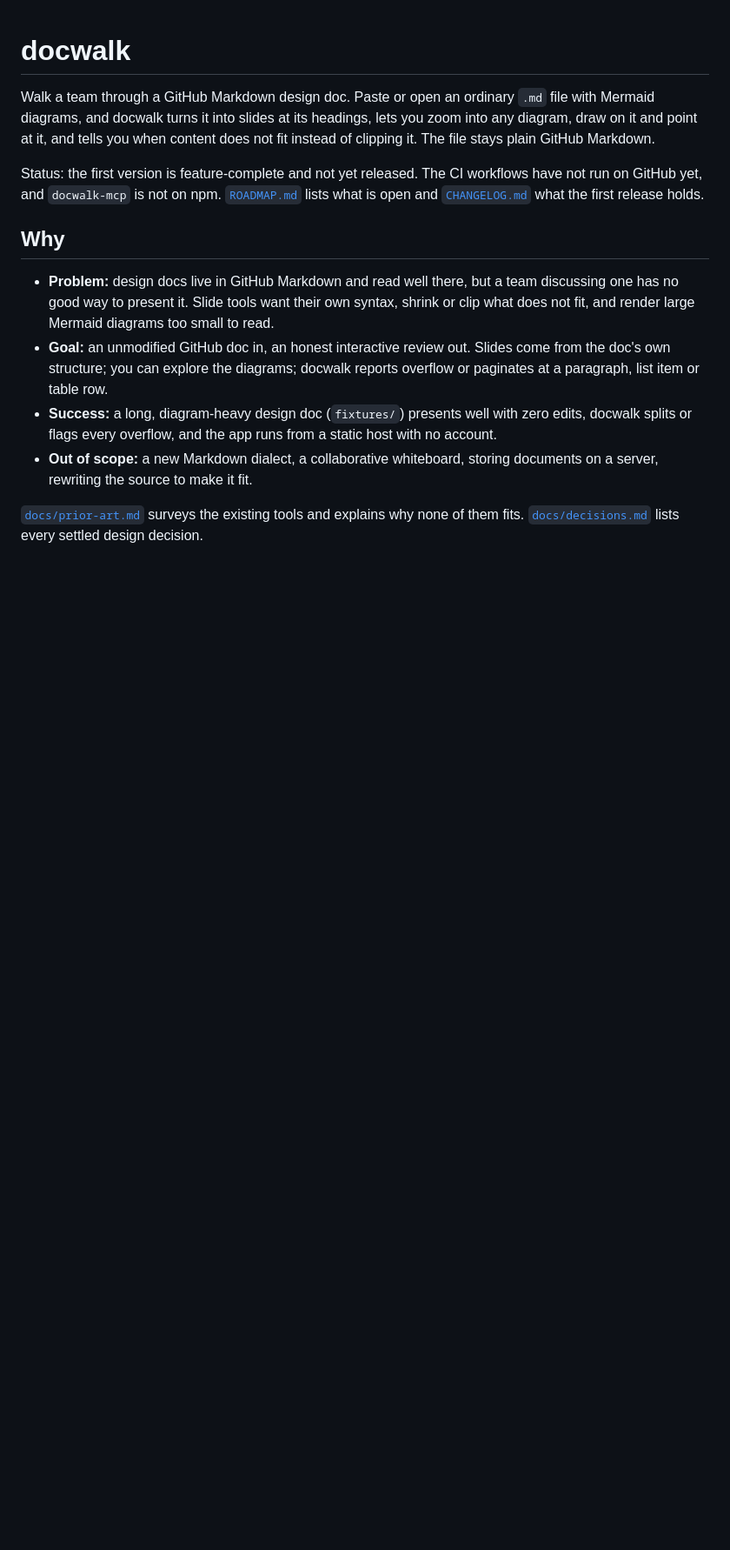
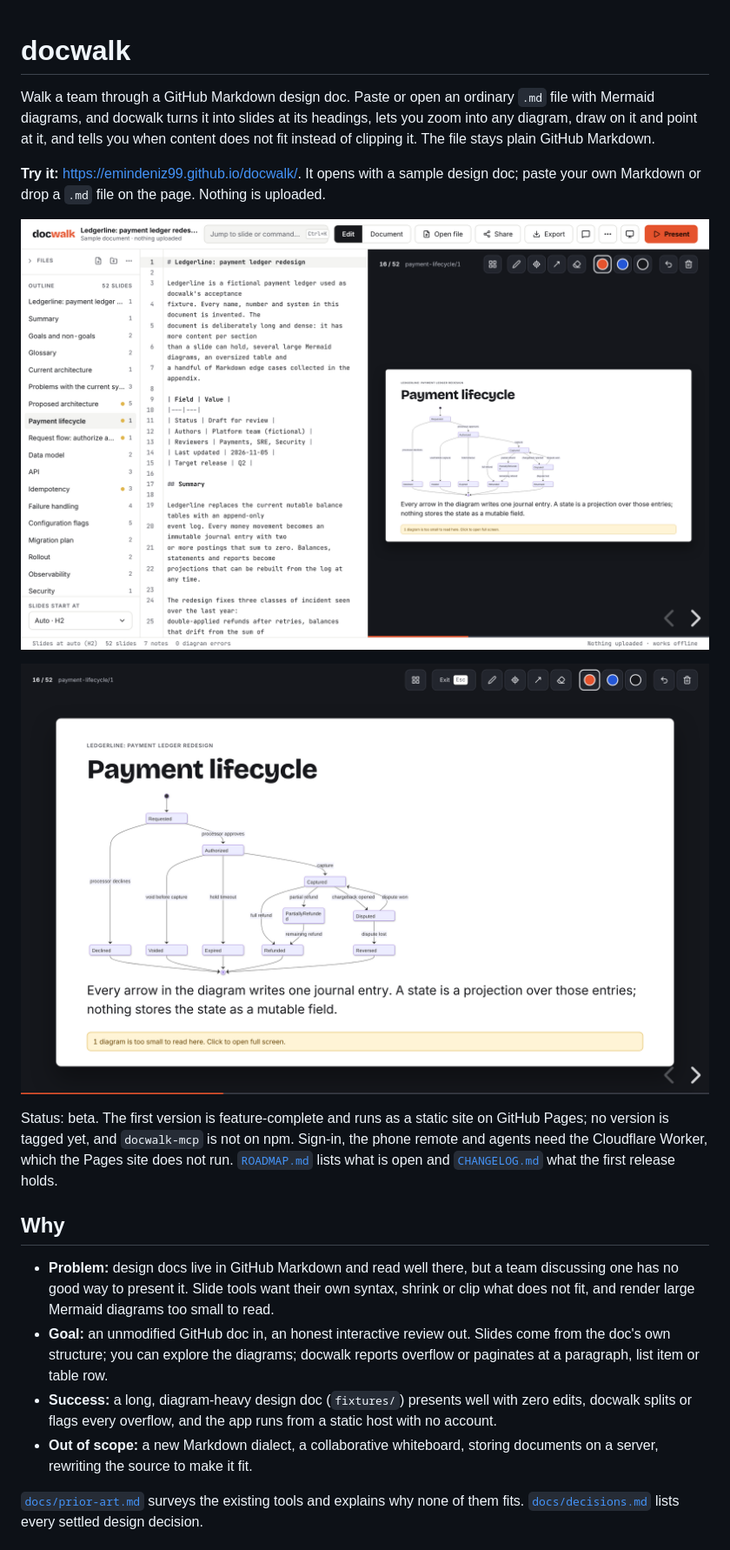
Before and after one commit to emindeniz99/docwalk, a Markdown page: README.md, the part around one of its changes. Shown at 87% size. GitHub-like rendering; pictures changed too: docs/images/editor.png (added), docs/images/present.png (added); blank space fills up the shorter version.

```diff
--- a/README.md
+++ b/README.md
@@ -6,10 +6,19 @@ headings, lets you zoom into any diagram, draw on it and point at it, and
 tells you when content does not fit instead of clipping it. The file stays
 plain GitHub Markdown.
 
-Status: the first version is feature-complete and not yet released. The
-CI workflows have not run on GitHub yet, and `docwalk-mcp` is not on npm.
-[`ROADMAP.md`](./ROADMAP.md) lists what is open and
-[`CHANGELOG.md`](./CHANGELOG.md) what the first release holds.
+**Try it:** <https://emindeniz99.github.io/docwalk/>. It opens with a
+sample design doc; paste your own Markdown or drop a `.md` file on the
+page. Nothing is uploaded.
+
+![The editor with its outline, the Markdown source and a live slide preview of a state diagram](docs/images/editor.png)
+
+![Presentation mode: the slide on a dark stage with drawing tools](docs/images/present.png)
+
+Status: beta. The first version is feature-complete and runs as a static
+site on GitHub Pages; no version is tagged yet, and `docwalk-mcp` is not
+on npm. Sign-in, the phone remote and agents need the Cloudflare Worker,
+which the Pages site does not run. [`ROADMAP.md`](./ROADMAP.md) lists what
+is open and [`CHANGELOG.md`](./CHANGELOG.md) what the first release holds.
 
 ## Why
 
```
Also changed, not shown: other parts of README.md (+11 -1 lines).
